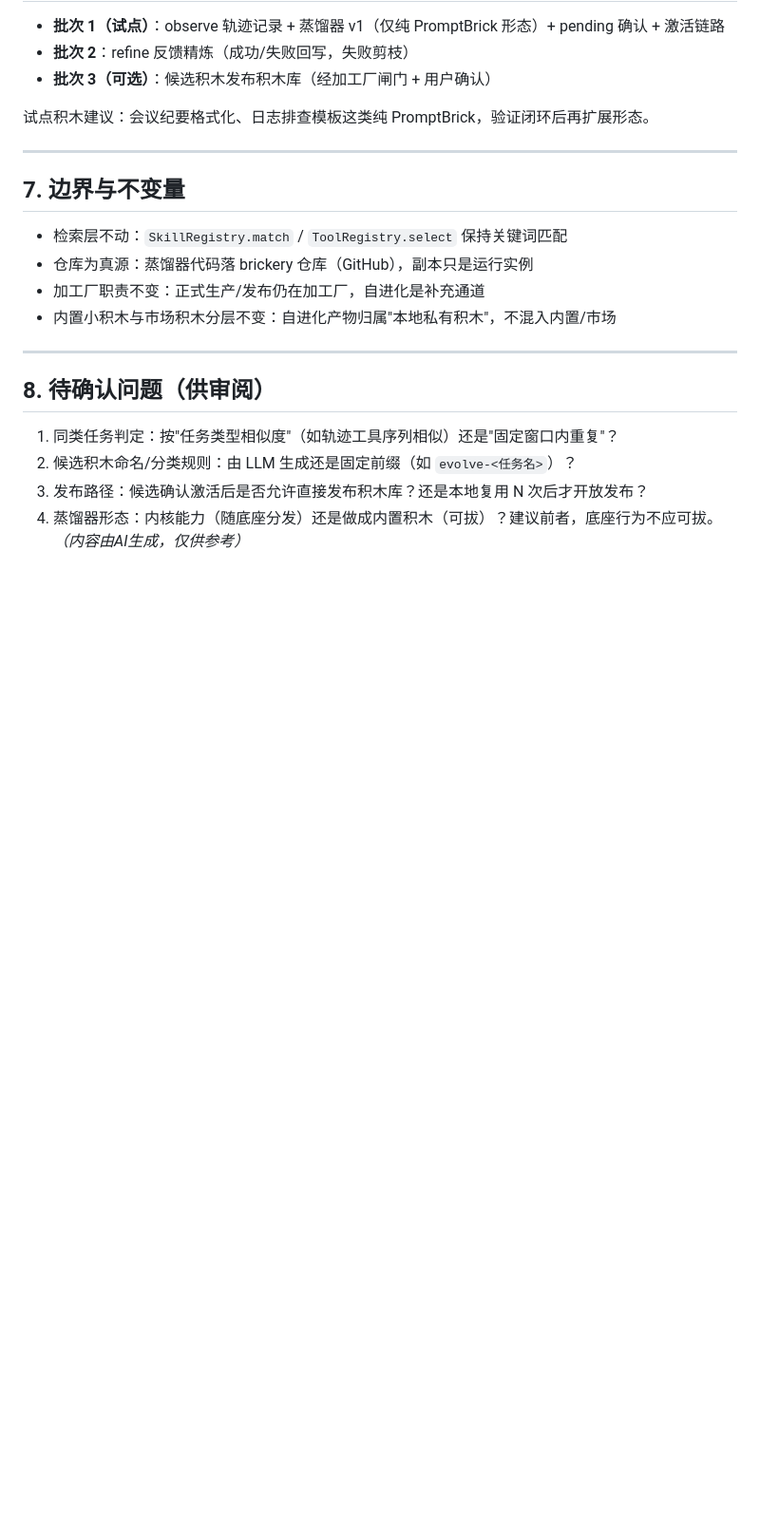
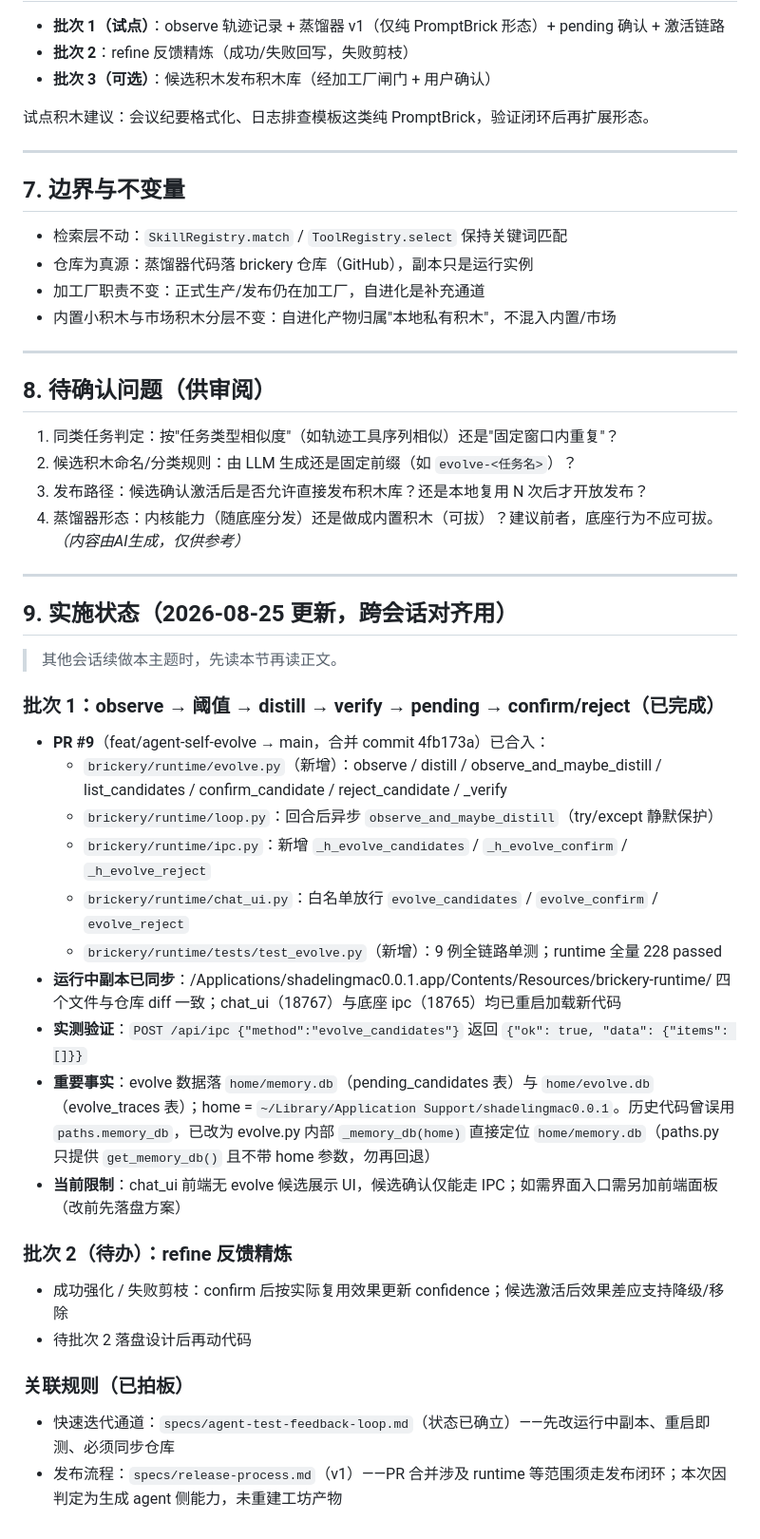
Before and after one commit to suipu-boop/brickery, a Markdown page: specs/agent-self-evolve.md, the part around the change. Shown at 95% size. Drawn GitHub-style; blank space fills up the shorter version.

Commit message:
docs: 自进化批次1实施状态落盘（跨会话对齐）

```diff
--- a/specs/agent-self-evolve.md
+++ b/specs/agent-self-evolve.md
@@ -118,3 +118,32 @@ observe → 判定 → distill → verify → 确认 → reuse → refine →（
 3. 发布路径：候选确认激活后是否允许直接发布积木库？还是本地复用 N 次后才开放发布？
 4. 蒸馏器形态：内核能力（随底座分发）还是做成内置积木（可拔）？建议前者，底座行为不应可拔。
 *（内容由AI生成，仅供参考）*
+
+---
+
+## 9. 实施状态（2026-08-25 更新，跨会话对齐用）
+
+> 其他会话续做本主题时，先读本节再读正文。
+
+### 批次 1：observe → 阈值 → distill → verify → pending → confirm/reject（已完成）
+
+- **PR #9**（feat/agent-self-evolve → main，合并 commit 4fb173a）已合入：
+  - `brickery/runtime/evolve.py`（新增）：observe / distill / observe_and_maybe_distill / list_candidates / confirm_candidate / reject_candidate / _verify
+  - `brickery/runtime/loop.py`：回合后异步 `observe_and_maybe_distill`（try/except 静默保护）
+  - `brickery/runtime/ipc.py`：新增 `_h_evolve_candidates` / `_h_evolve_confirm` / `_h_evolve_reject`
+  - `brickery/runtime/chat_ui.py`：白名单放行 `evolve_candidates` / `evolve_confirm` / `evolve_reject`
+  - `brickery/runtime/tests/test_evolve.py`（新增）：9 例全链路单测；runtime 全量 228 passed
+- **运行中副本已同步**：/Applications/shadelingmac0.0.1.app/Contents/Resources/brickery-runtime/ 四个文件与仓库 diff 一致；chat_ui（18767）与底座 ipc（18765）均已重启加载新代码
+- **实测验证**：`POST /api/ipc {"method":"evolve_candidates"}` 返回 `{"ok": true, "data": {"items": []}}`
+- **重要事实**：evolve 数据落 `home/memory.db`（pending_candidates 表）与 `home/evolve.db`（evolve_traces 表）；home = `~/Library/Application Support/shadelingmac0.0.1`。历史代码曾误用 `paths.memory_db`，已改为 evolve.py 内部 `_memory_db(home)` 直接定位 `home/memory.db`（paths.py 只提供 `get_memory_db()` 且不带 home 参数，勿再回退）
+- **当前限制**：chat_ui 前端无 evolve 候选展示 UI，候选确认仅能走 IPC；如需界面入口需另加前端面板（改前先落盘方案）
+
+### 批次 2（待办）：refine 反馈精炼
+
+- 成功强化 / 失败剪枝：confirm 后按实际复用效果更新 confidence；候选激活后效果差应支持降级/移除
+- 待批次 2 落盘设计后再动代码
+
+### 关联规则（已拍板）
+
+- 快速迭代通道：`specs/agent-test-feedback-loop.md`（状态已确立）——先改运行中副本、重启即测、必须同步仓库
+- 发布流程：`specs/release-process.md`（v1）——PR 合并涉及 runtime 等范围须走发布闭环；本次因判定为生成 agent 侧能力，未重建工坊产物
```
